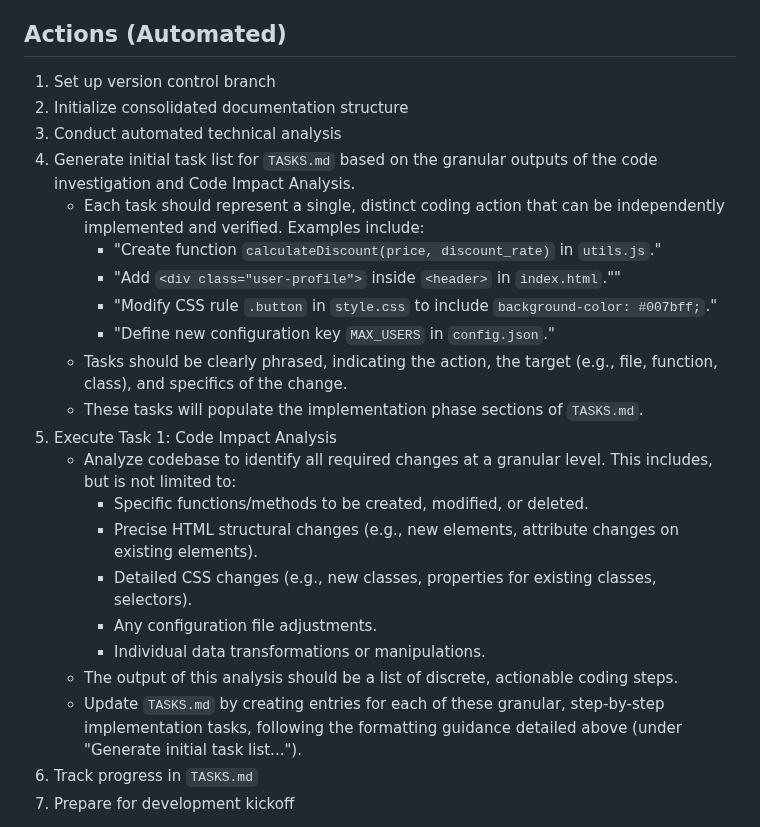
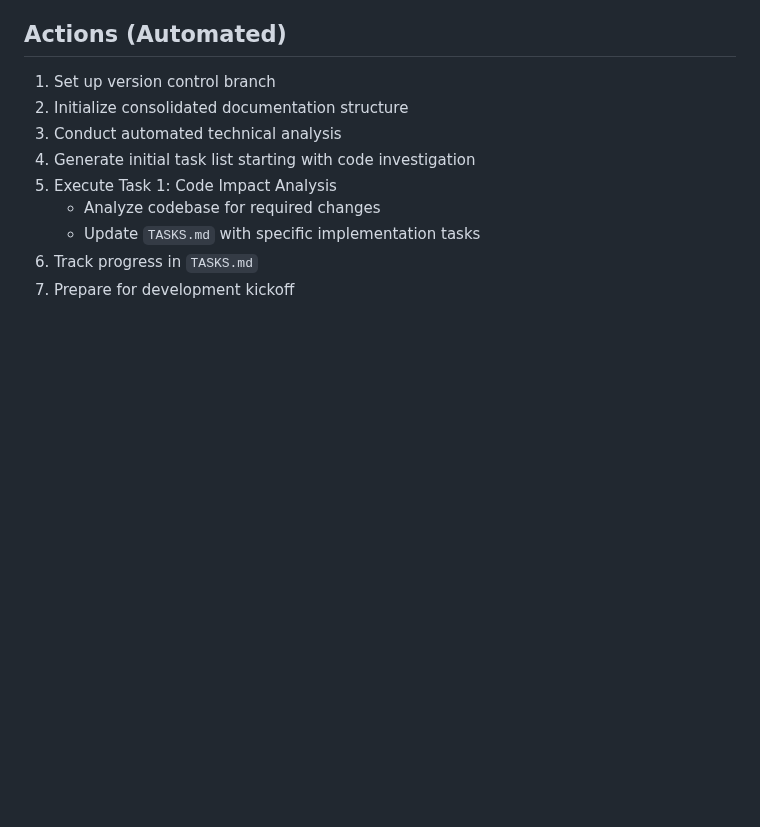
Before and after one commit to christopheryeo/sentient-BP, a Markdown page: plans/_templates/create_version.md, the part around the change. Drawn GitHub-style; blank space fills up the shorter version.

```diff
--- a/plans/_templates/create_version.md
+++ b/plans/_templates/create_version.md
@@ -314,23 +314,10 @@ plans/1_planning/VX.Y.Z/
 1. Set up version control branch
 2. Initialize consolidated documentation structure
 3. Conduct automated technical analysis
-4. Generate initial task list for `TASKS.md` based on the granular outputs of the code investigation and Code Impact Analysis.
-      - Each task should represent a single, distinct coding action that can be independently implemented and verified. Examples include:
-        - "Create function `calculateDiscount(price, discount_rate)` in `utils.js`."
-        - "Add `<div class="user-profile">` inside `<header>` in `index.html`.""
-        - "Modify CSS rule `.button` in `style.css` to include `background-color: #007bff;`."
-        - "Define new configuration key `MAX_USERS` in `config.json`."
-      - Tasks should be clearly phrased, indicating the action, the target (e.g., file, function, class), and specifics of the change.
-      - These tasks will populate the implementation phase sections of `TASKS.md`.
+4. Generate initial task list starting with code investigation
 5. Execute Task 1: Code Impact Analysis
-   - Analyze codebase to identify all required changes at a granular level. This includes, but is not limited to:
-     - Specific functions/methods to be created, modified, or deleted.
-     - Precise HTML structural changes (e.g., new elements, attribute changes on existing elements).
-     - Detailed CSS changes (e.g., new classes, properties for existing classes, selectors).
-     - Any configuration file adjustments.
-     - Individual data transformations or manipulations.
-   - The output of this analysis should be a list of discrete, actionable coding steps.
-   - Update `TASKS.md` by creating entries for each of these granular, step-by-step implementation tasks, following the formatting guidance detailed above (under "Generate initial task list...").
+   - Analyze codebase for required changes
+   - Update `TASKS.md` with specific implementation tasks
 6. Track progress in `TASKS.md`
 7. Prepare for development kickoff
 
```
